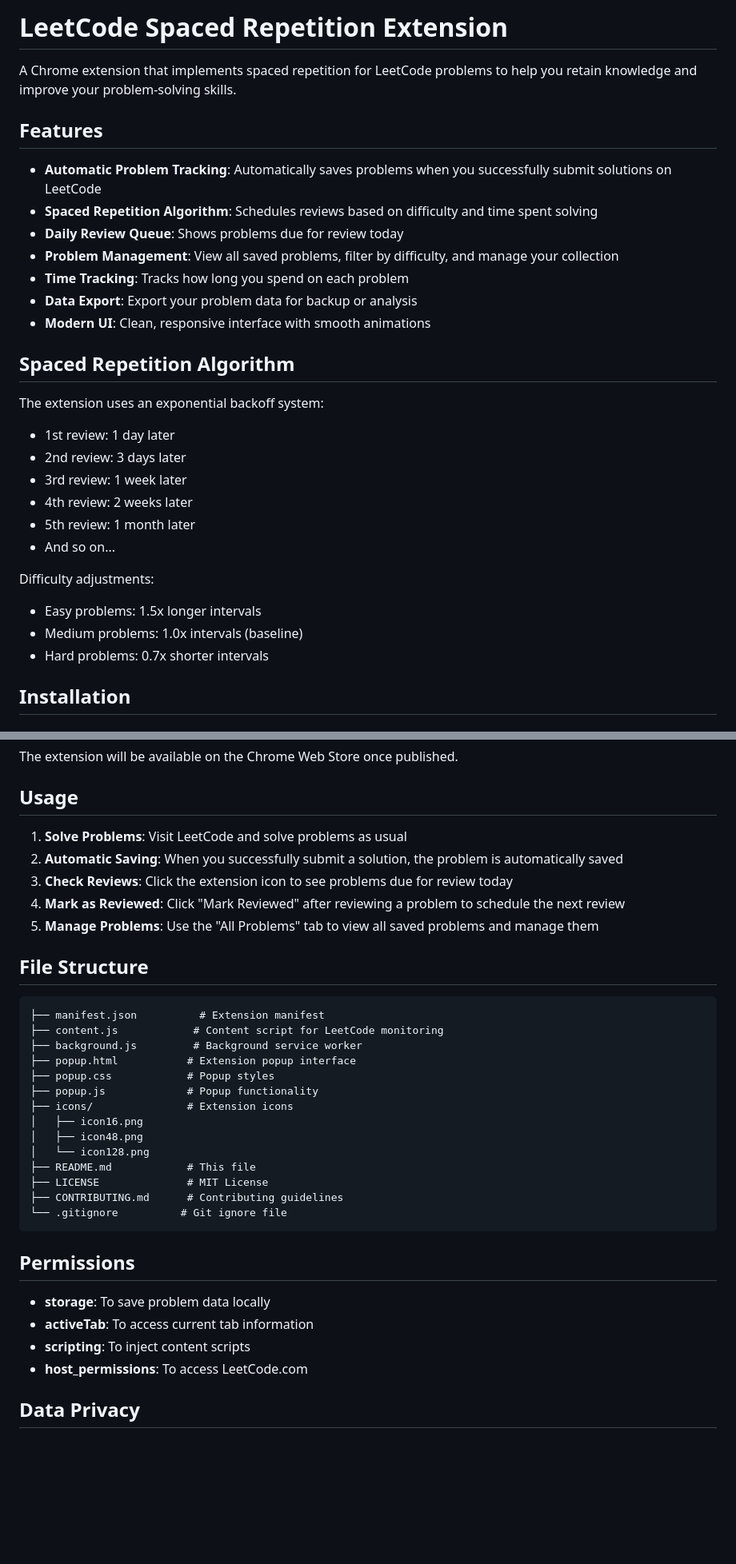
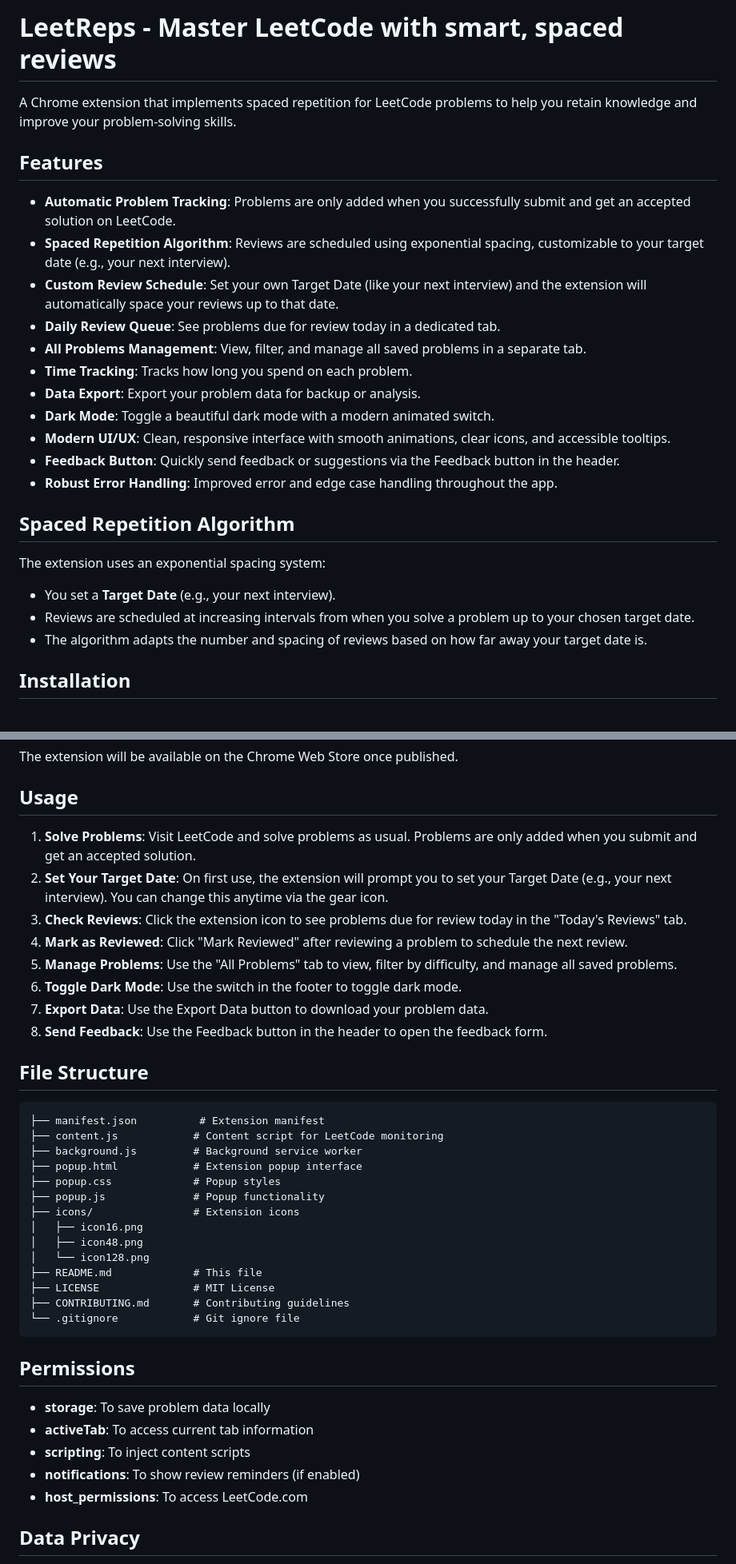
Before and after one commit to aryamankukal/LeetReps, a Markdown page: README.md, 2 parts joined by grey strips. Shown: that part at 80% size. Drawn GitHub-style; blank space fills up the shorter version.

````diff
--- a/README.md
+++ b/README.md
@@ -1,31 +1,27 @@
-# LeetCode Spaced Repetition Extension
+# LeetReps - Master LeetCode with smart, spaced reviews
 
 A Chrome extension that implements spaced repetition for LeetCode problems to help you retain knowledge and improve your problem-solving skills.
 
 ## Features
 
-- **Automatic Problem Tracking**: Automatically saves problems when you successfully submit solutions on LeetCode
-- **Spaced Repetition Algorithm**: Schedules reviews based on difficulty and time spent solving
-- **Daily Review Queue**: Shows problems due for review today
-- **Problem Management**: View all saved problems, filter by difficulty, and manage your collection
-- **Time Tracking**: Tracks how long you spend on each problem
-- **Data Export**: Export your problem data for backup or analysis
-- **Modern UI**: Clean, responsive interface with smooth animations
+- **Automatic Problem Tracking**: Problems are only added when you successfully submit and get an accepted solution on LeetCode.
+- **Spaced Repetition Algorithm**: Reviews are scheduled using exponential spacing, customizable to your target date (e.g., your next interview).
+- **Custom Review Schedule**: Set your own Target Date (like your next interview) and the extension will automatically space your reviews up to that date.
+- **Daily Review Queue**: See problems due for review today in a dedicated tab.
+- **All Problems Management**: View, filter, and manage all saved problems in a separate tab.
+- **Time Tracking**: Tracks how long you spend on each problem.
+- **Data Export**: Export your problem data for backup or analysis.
+- **Dark Mode**: Toggle a beautiful dark mode with a modern animated switch.
+- **Modern UI/UX**: Clean, responsive interface with smooth animations, clear icons, and accessible tooltips.
+- **Feedback Button**: Quickly send feedback or suggestions via the Feedback button in the header.
+- **Robust Error Handling**: Improved error and edge case handling throughout the app.
 
 ## Spaced Repetition Algorithm
 
-The extension uses an exponential backoff system:
-- 1st review: 1 day later
-- 2nd review: 3 days later
-- 3rd review: 1 week later
-- 4th review: 2 weeks later
-- 5th review: 1 month later
-- And so on...
-
-Difficulty adjustments:
-- Easy problems: 1.5x longer intervals
-- Medium problems: 1.0x intervals (baseline)
-- Hard problems: 0.7x shorter intervals
+The extension uses an exponential spacing system:
+- You set a **Target Date** (e.g., your next interview).
+- Reviews are scheduled at increasing intervals from when you solve a problem up to your chosen target date.
+- The algorithm adapts the number and spacing of reviews based on how far away your target date is.
 
 ## Installation
 
@@ -43,11 +39,14 @@ The extension will be available on the Chrome Web Store once published.
 
 ## Usage
 
-1. **Solve Problems**: Visit LeetCode and solve problems as usual
-2. **Automatic Saving**: When you successfully submit a solution, the problem is automatically saved
-3. **Check Reviews**: Click the extension icon to see problems due for review today
-4. **Mark as Reviewed**: Click "Mark Reviewed" after reviewing a problem to schedule the next review
-5. **Manage Problems**: Use the "All Problems" tab to view all saved problems and manage them
+1. **Solve Problems**: Visit LeetCode and solve problems as usual. Problems are only added when you submit and get an accepted solution.
+2. **Set Your Target Date**: On first use, the extension will prompt you to set your Target Date (e.g., your next interview). You can change this anytime via the gear icon.
+3. **Check Reviews**: Click the extension icon to see problems due for review today in the "Today's Reviews" tab.
+4. **Mark as Reviewed**: Click "Mark Reviewed" after reviewing a problem to schedule the next review.
+5. **Manage Problems**: Use the "All Problems" tab to view, filter by difficulty, and manage all saved problems.
+6. **Toggle Dark Mode**: Use the switch in the footer to toggle dark mode.
+7. **Export Data**: Use the Export Data button to download your problem data.
+8. **Send Feedback**: Use the Feedback button in the header to open the feedback form.
 
 ## File Structure
 
@@ -55,17 +54,17 @@ The extension will be available on the Chrome Web Store once published.
 ├── manifest.json          # Extension manifest
 ├── content.js            # Content script for LeetCode monitoring
 ├── background.js         # Background service worker
-├── popup.html           # Extension popup interface
-├── popup.css            # Popup styles
-├── popup.js             # Popup functionality
-├── icons/               # Extension icons
+├── popup.html            # Extension popup interface
+├── popup.css             # Popup styles
+├── popup.js              # Popup functionality
+├── icons/                # Extension icons
 │   ├── icon16.png
 │   ├── icon48.png
 │   └── icon128.png
-├── README.md            # This file
-├── LICENSE              # MIT License
-├── CONTRIBUTING.md      # Contributing guidelines
-└── .gitignore          # Git ignore file
+├── README.md             # This file
+├── LICENSE               # MIT License
+├── CONTRIBUTING.md       # Contributing guidelines
+└── .gitignore            # Git ignore file
 ```
 
 ## Permissions
@@ -73,6 +72,7 @@ The extension will be available on the Chrome Web Store once published.
 - **storage**: To save problem data locally
 - **activeTab**: To access current tab information
 - **scripting**: To inject content scripts
+- **notifications**: To show review reminders (if enabled)
 - **host_permissions**: To access LeetCode.com
 
 ## Data Privacy
````
Also changed, not shown: TESTING.md (deleted, +0 -152 lines).
